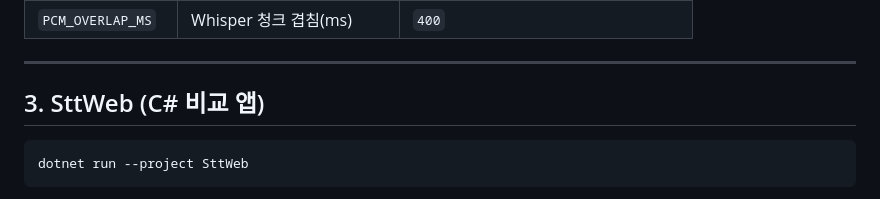
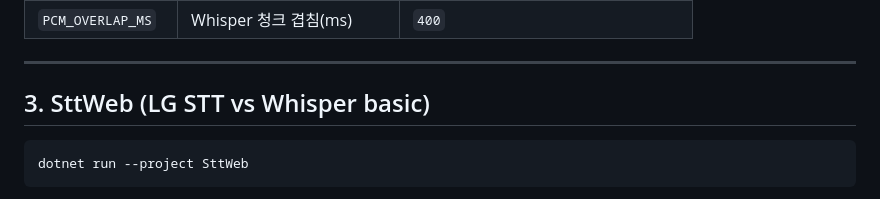
Before and after one commit to hangpark123/LG_STT, a Markdown page: README.md, the part around the change. GitHub-like rendering.

````diff
--- a/README.md
+++ b/README.md
@@ -62,7 +62,7 @@ python server.py   # 기본 포트 5000
 
 ---
 
-## 3. SttWeb (C# 비교 앱)
+## 3. SttWeb (LG STT vs Whisper basic)
 
 ```powershell
 dotnet run --project SttWeb
````
